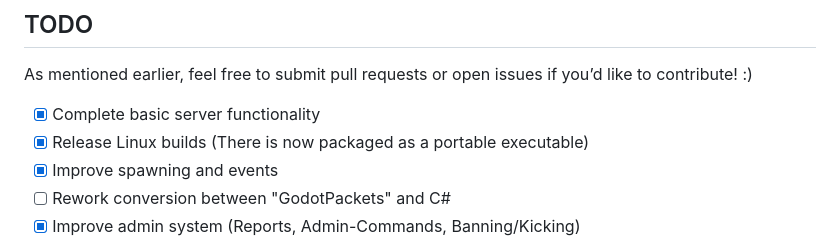
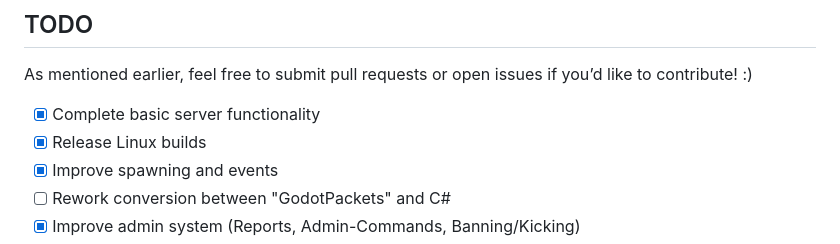
Before and after one commit to morgana-x/Fishy, a Markdown page: README.md, the part around the change. GitHub-like rendering.

Commit message:
Update README.md
Small change regarding linux builds

```diff
--- a/README.md
+++ b/README.md
@@ -56,7 +56,7 @@ I’ve made an effort to write clean, maintainable code so that anyone who wants
 As mentioned earlier, feel free to submit pull requests or open issues if you’d like to contribute! :)
 
 - [x] Complete basic server functionality
-- [x] Release Linux builds (There is now packaged as a portable executable)
+- [x] Release Linux builds
 - [x] Improve spawning and events
 - [ ] Rework conversion between "GodotPackets" and C#
 - [x] Improve admin system (Reports, Admin-Commands, Banning/Kicking)
```
